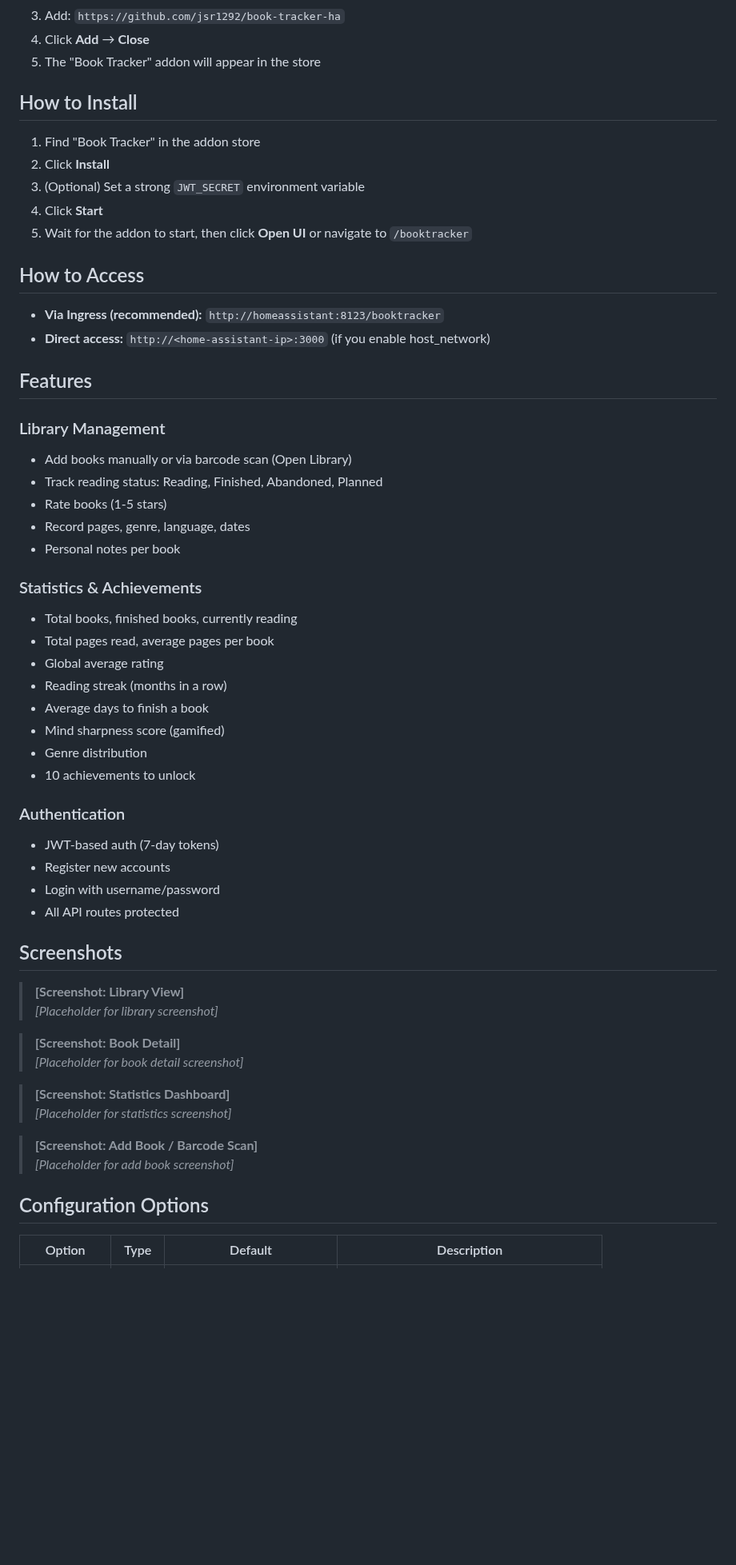
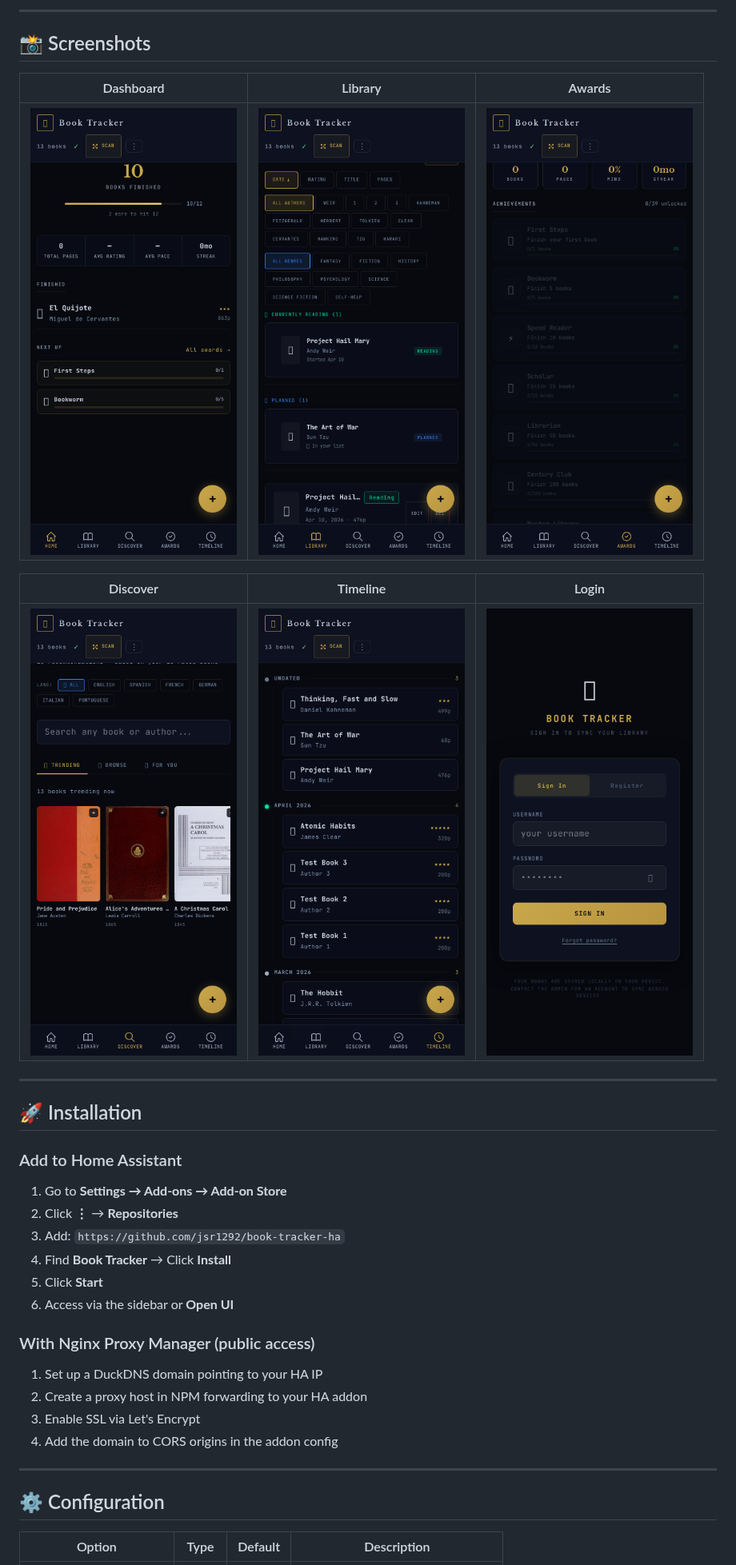
Before and after one commit to jsr1292/booktracker-ha, a Markdown page: README.md, the part around one of its changes. Shown at 80% size. Drawn GitHub-style; pictures changed too: screenshots/awards.png (added), screenshots/dashboard.png (added), screenshots/discover.png (added); blank space fills up the shorter version.

Commit message:
docs: proper README with real screenshots

```diff
--- a/README.md
+++ b/README.md
@@ -18,60 +66,38 @@ Book Tracker is a self-hosted web application for tracking your book collection.
+---
+
+## 📸 Screenshots
+
+| Dashboard | Library | Awards |
+|:-:|:-:|:-:|
+| ![Dashboard](screenshots/dashboard.png) | ![Library](screenshots/library.png) | ![Awards](screenshots/awards.png) |
+
+| Discover | Timeline | Login |
+|:-:|:-:|:-:|
+| ![Discover](screenshots/discover.png) | ![Timeline](screenshots/timeline.png) | ![Login](screenshots/login.png) |
+
+---
+
+## 🚀 Installation
+
+### Add to Home Assistant
+
+1. Go to **Settings → Add-ons → Add-on Store**
+2. Click **⋮** → **Repositories**
 3. Add: `https://github.com/jsr1292/book-tracker-ha`
-4. Click **Add** → **Close**
-5. The "Book Tracker" addon will appear in the store
+4. Find **Book Tracker** → Click **Install**
+5. Click **Start**
+6. Access via the sidebar or **Open UI**
 
-## How to Install
+### With Nginx Proxy Manager (public access)
 
-1. Find "Book Tracker" in the addon store
-2. Click **Install**
-3. (Optional) Set a strong `JWT_SECRET` environment variable
-4. Click **Start**
-5. Wait for the addon to start, then click **Open UI** or navigate to `/booktracker`
+1. Set up a DuckDNS domain pointing to your HA IP
+2. Create a proxy host in NPM forwarding to your HA addon
+3. Enable SSL via Let's Encrypt
+4. Add the domain to CORS origins in the addon config
 
-## How to Access
+---
 
-- **Via Ingress (recommended):** `http://homeassistant:8123/booktracker`
-- **Direct access:** `http://<home-assistant-ip>:3000` (if you enable host_network)
-
-## Features
-
-### Library Management
-- Add books manually or via barcode scan (Open Library)
-- Track reading status: Reading, Finished, Abandoned, Planned
-- Rate books (1-5 stars)
-- Record pages, genre, language, dates
-- Personal notes per book
-
-### Statistics & Achievements
-- Total books, finished books, currently reading
-- Total pages read, average pages per book
-- Global average rating
-- Reading streak (months in a row)
-- Average days to finish a book
-- Mind sharpness score (gamified)
-- Genre distribution
-- 10 achievements to unlock
-
-### Authentication
-- JWT-based auth (7-day tokens)
-- Register new accounts
-- Login with username/password
-- All API routes protected
-
-## Screenshots
-
-> **[Screenshot: Library View]**
-> *[Placeholder for library screenshot]*
-
-> **[Screenshot: Book Detail]**
-> *[Placeholder for book detail screenshot]*
-
-> **[Screenshot: Statistics Dashboard]**
-> *[Placeholder for statistics screenshot]*
-
-> **[Screenshot: Add Book / Barcode Scan]**
-> *[Placeholder for add book screenshot]*
-
-## Configuration Options
+## ⚙️ Configuration
 
 | Option | Type | Default | Description |
 |--------|------|---------|-------------|
```
Also changed, not shown: other parts of README.md (+106 -40 lines), 1 other file.
